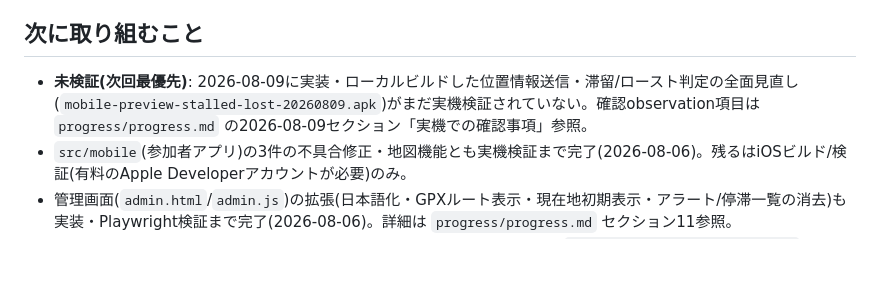
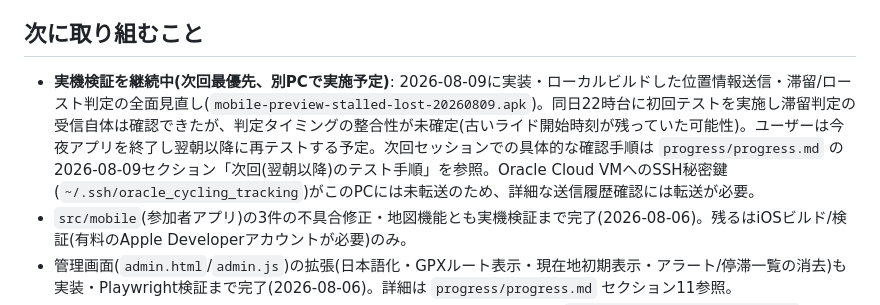
Before and after one commit to junen2001-ui/cycling-tracking-app, a Markdown page: CLAUDE.md, the part around the change. GitHub-like rendering; blank space fills up the shorter version.

```diff
--- a/CLAUDE.md
+++ b/CLAUDE.md
@@ -21,7 +21,7 @@
 - 位置情報更新のリアルタイムWebSocketブロードキャスト
 
 ## 次に取り組むこと
-- **未検証(次回最優先)**: 2026-08-09に実装・ローカルビルドした位置情報送信・滞留/ロースト判定の全面見直し(`mobile-preview-stalled-lost-20260809.apk`)がまだ実機検証されていない。確認observation項目は `progress/progress.md` の2026-08-09セクション「実機での確認事項」参照。
+- **実機検証を継続中(次回最優先、別PCで実施予定)**: 2026-08-09に実装・ローカルビルドした位置情報送信・滞留/ロースト判定の全面見直し(`mobile-preview-stalled-lost-20260809.apk`)。同日22時台に初回テストを実施し滞留判定の受信自体は確認できたが、判定タイミングの整合性が未確定(古いライド開始時刻が残っていた可能性)。ユーザーは今夜アプリを終了し翌朝以降に再テストする予定。次回セッションでの具体的な確認手順は `progress/progress.md` の2026-08-09セクション「次回(翌朝以降)のテスト手順」を参照。Oracle Cloud VMへのSSH秘密鍵(`~/.ssh/oracle_cycling_tracking`)がこのPCには未転送のため、詳細な送信履歴確認には転送が必要。
 - `src/mobile`(参加者アプリ)の3件の不具合修正・地図機能とも実機検証まで完了(2026-08-06)。残るはiOSビルド/検証(有料のApple Developerアカウントが必要)のみ。
 - 管理画面(`admin.html`/`admin.js`)の拡張(日本語化・GPXルート表示・現在地初期表示・アラート/停滞一覧の消去)も実装・Playwright検証まで完了(2026-08-06)。詳細は `progress/progress.md` セクション11参照。
 - バックエンドの公開デプロイ(Oracle Cloud無料枠)は2026-08-07に完了。`https://217-142-249-10.nip.io` で稼働中。詳細は `progress/progress.md` の同日セクション参照。
```
Also changed, not shown: progress/progress.md (+19 -0 lines).
